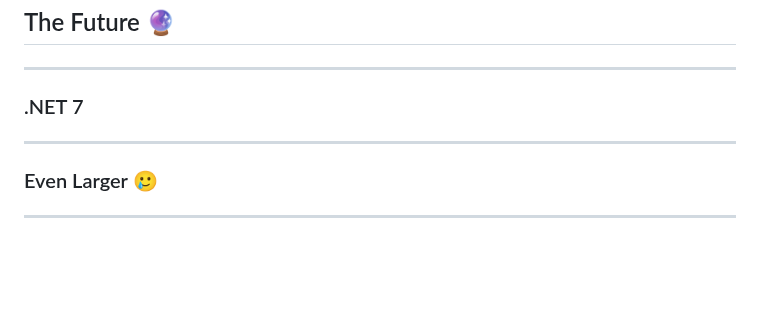
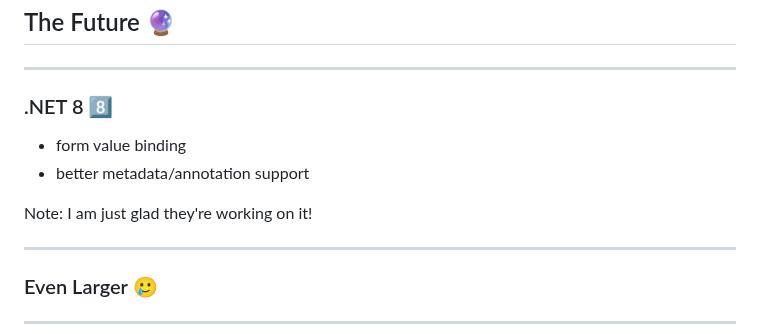
Before and after one commit to pmcvtm/presentations, a Markdown page: slides/min-maxing-minimal-apis/readme.md, the part around the change. Rendered like a GitHub page; blank space fills up the shorter version.

Commit message:
THE FUTURE IS NOW

```diff
--- a/slides/min-maxing-minimal-apis/readme.md
+++ b/slides/min-maxing-minimal-apis/readme.md
@@ -1386,7 +1386,12 @@ the behavior, and not the administrivia.
 
 <!-- .slide: data-background-color="#3d449d" -->
 
-### .NET 7
+### .NET 8 8️⃣
+
+- form value binding
+- better metadata/annotation support
+
+Note: I am just glad they're working on it!
 
 ---
 
```
